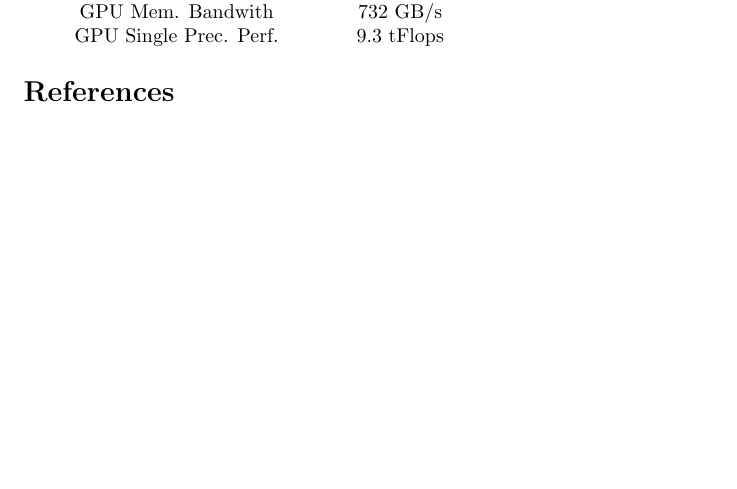
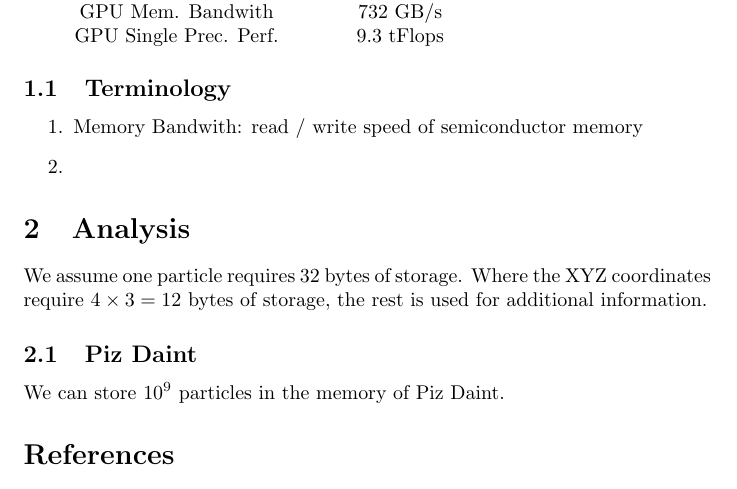
Before and after one commit to andrinr/gpu-load-balance, a LaTeX document (writing/notes.tex): part of the page, cut so that both start at the same text, the shorter picture padded with empty space. Compiled offline with pdfLaTeX.

Commit message:
start writeup on analysis

```diff
--- a/writing/notes.tex
+++ b/writing/notes.tex
@@ -25,6 +25,21 @@
 	\end{tabular}
 \end{center}
 
+\subsection{Terminology}
+
+\begin{enumerate}
+	\item Memory Bandwith: read / write speed of semiconductor memory
+	\item
+
+\end{enumerate}
+
+\section{Analysis}
+
+
+We assume one particle requires 32 bytes of storage. Where the XYZ coordinates require $4\times3 = 12$ bytes of storage, the rest is used for additional information.
+
+\subsection{Piz Daint}
+We can store $10^9$ particles in the memory of Piz Daint.
 \bibliographystyle{plain}
 \bibliography{reference}
 
```
Also changed, not shown: 1 other file.
